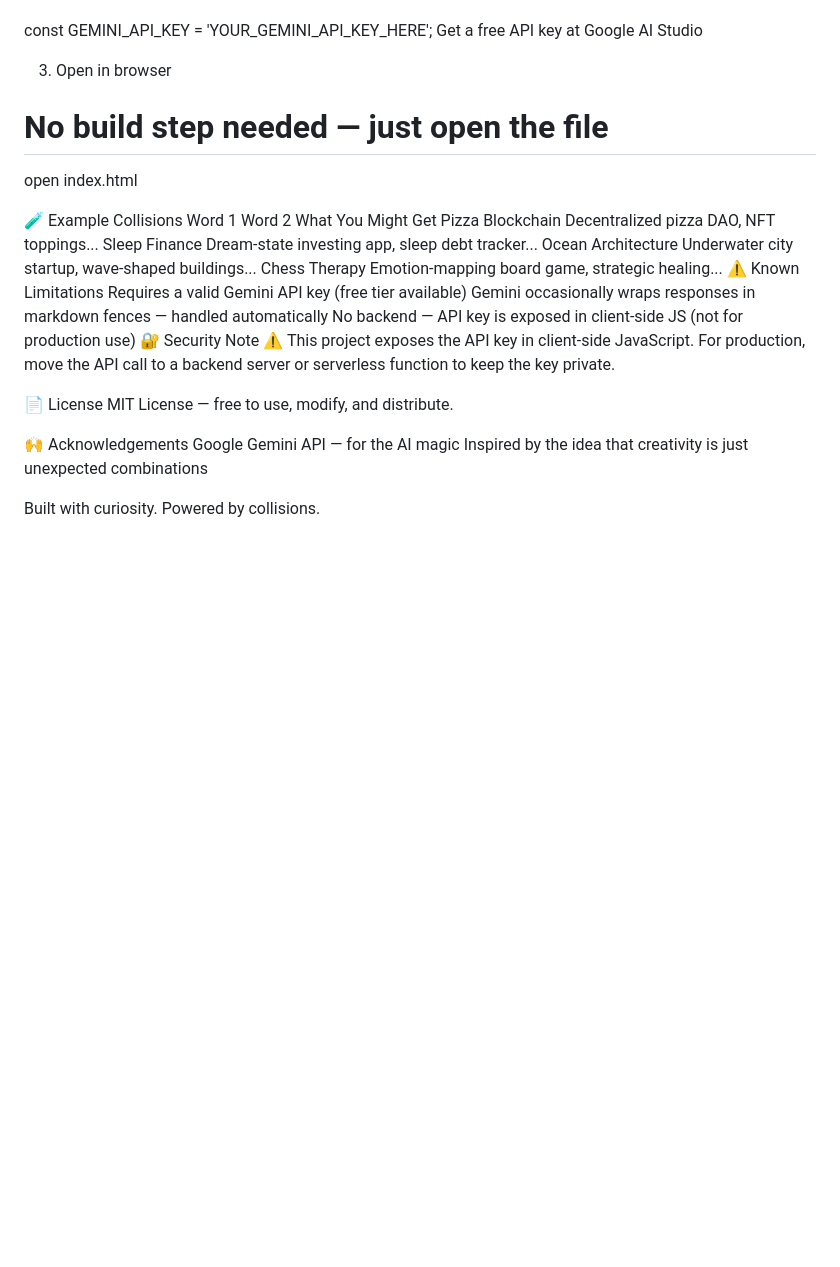
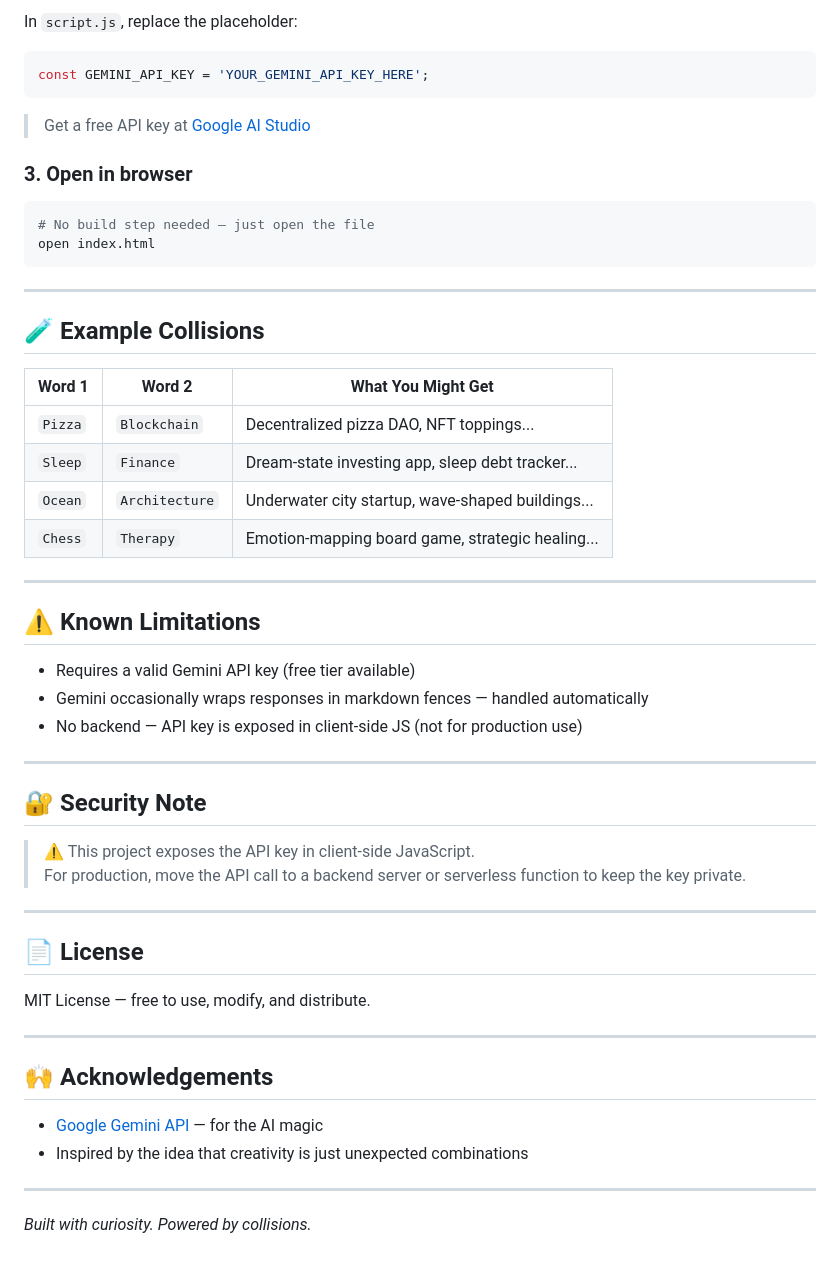
Before and after one commit to saynagupta2008-hue/Idea-Collider, a Markdown page: README.md, the part around one of its changes. Drawn GitHub-style; blank space fills up the shorter version.

````diff
--- a/README.md
+++ b/README.md
@@ -55,30 +86,58 @@ In script.js, replace the placeholder:
 
+In `script.js`, replace the placeholder:
+
+```javascript
 const GEMINI_API_KEY = 'YOUR_GEMINI_API_KEY_HERE';
-Get a free API key at Google AI Studio
+```
 
-3. Open in browser
+> Get a free API key at [Google AI Studio](https://aistudio.google.com/)
+
+### 3. Open in browser
+
+```bash
 # No build step needed — just open the file
 open index.html
+```
 
-🧪 Example Collisions
-Word 1	Word 2	What You Might Get
-Pizza	Blockchain	Decentralized pizza DAO, NFT toppings...
-Sleep	Finance	Dream-state investing app, sleep debt tracker...
-Ocean	Architecture	Underwater city startup, wave-shaped buildings...
-Chess	Therapy	Emotion-mapping board game, strategic healing...
-⚠️ Known Limitations
-Requires a valid Gemini API key (free tier available)
-Gemini occasionally wraps responses in markdown fences — handled automatically
-No backend — API key is exposed in client-side JS (not for production use)
-🔐 Security Note
-⚠️ This project exposes the API key in client-side JavaScript.
-For production, move the API call to a backend server or serverless function to keep the key private.
+---
 
-📄 License
+## 🧪 Example Collisions
+
+| Word 1 | Word 2 | What You Might Get |
+|---|---|---|
+| `Pizza` | `Blockchain` | Decentralized pizza DAO, NFT toppings... |
+| `Sleep` | `Finance` | Dream-state investing app, sleep debt tracker... |
+| `Ocean` | `Architecture` | Underwater city startup, wave-shaped buildings... |
+| `Chess` | `Therapy` | Emotion-mapping board game, strategic healing... |
+
+---
+
+## ⚠️ Known Limitations
+
+- Requires a valid Gemini API key (free tier available)
+- Gemini occasionally wraps responses in markdown fences — handled automatically
+- No backend — API key is exposed in client-side JS (not for production use)
+
+---
+
+## 🔐 Security Note
+
+> ⚠️ This project exposes the API key in client-side JavaScript.
+> For production, move the API call to a backend server or serverless function to keep the key private.
+
+---
+
+## 📄 License
+
 MIT License — free to use, modify, and distribute.
 
-🙌 Acknowledgements
-Google Gemini API — for the AI magic
-Inspired by the idea that creativity is just unexpected combinations
+---
 
-Built with curiosity. Powered by collisions.
+## 🙌 Acknowledgements
+
+- [Google Gemini API](https://ai.google.dev/) — for the AI magic
+- Inspired by the idea that creativity is just unexpected combinations
+
+---
+
+*Built with curiosity. Powered by collisions.*
````
Also changed, not shown: other parts of README.md (+64 -33 lines).
